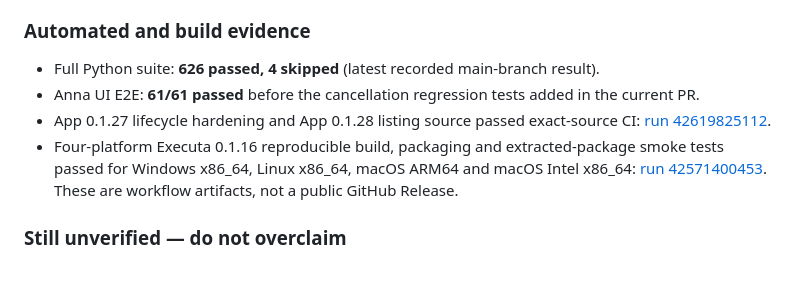
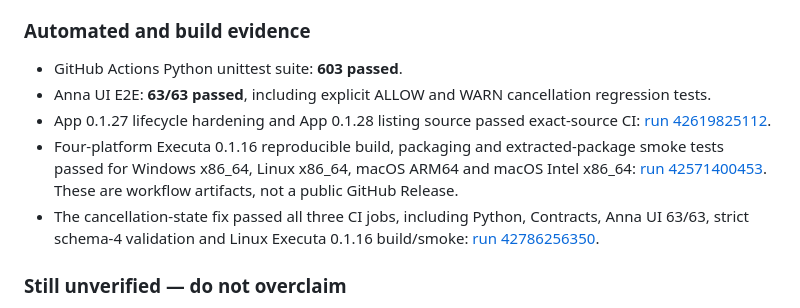
Before and after one commit to rudimentall1/verigate, a Markdown page: anna/README.md, the part around the change. Rendered like a GitHub page; blank space fills up the shorter version.

Commit message:
docs(anna): record verified 63-test CI run

```diff
--- a/anna/README.md
+++ b/anna/README.md
@@ -111,10 +111,11 @@ Earlier release notes described a MetaMask prompt and ExecutionRouter consumptio
 
 ### Automated and build evidence
 
-- Full Python suite: **626 passed, 4 skipped** (latest recorded main-branch result).
-- Anna UI E2E: **61/61 passed** before the cancellation regression tests added in the current PR.
+- GitHub Actions Python unittest suite: **603 passed**.
+- Anna UI E2E: **63/63 passed**, including explicit ALLOW and WARN cancellation regression tests.
 - App 0.1.27 lifecycle hardening and App 0.1.28 listing source passed exact-source CI: [run 42619825112](https://github.com/rudimentall1/verigate/actions/runs/42619825112).
 - Four-platform Executa 0.1.16 reproducible build, packaging and extracted-package smoke tests passed for Windows x86_64, Linux x86_64, macOS ARM64 and macOS Intel x86_64: [run 42571400453](https://github.com/rudimentall1/verigate/actions/runs/42571400453). These are workflow artifacts, not a public GitHub Release.
+- The cancellation-state fix passed all three CI jobs, including Python, Contracts, Anna UI 63/63, strict schema-4 validation and Linux Executa 0.1.16 build/smoke: [run 42786256350](https://github.com/rudimentall1/verigate/actions/runs/42786256350).
 
 ### Still unverified — do not overclaim
 
```
